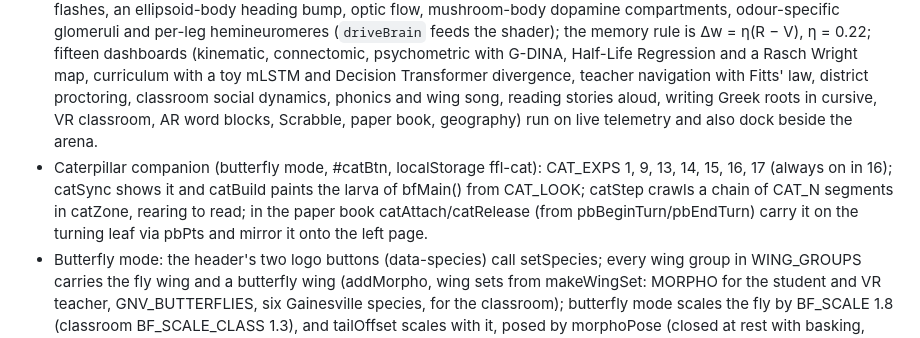
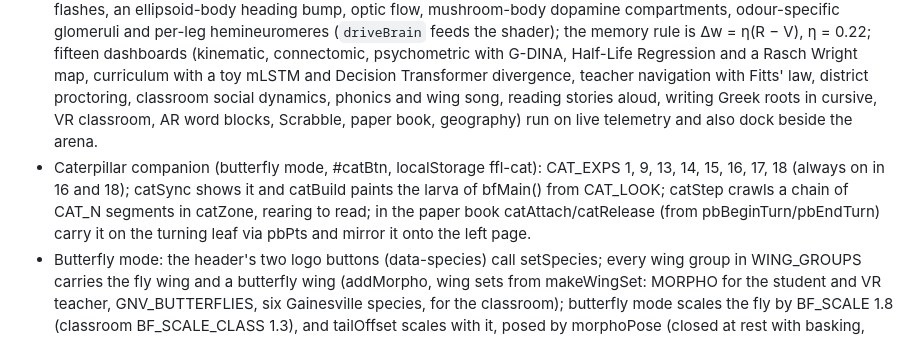
Before and after one commit to jayrosen-design/fly-lingo, a Markdown page: CLAUDE.md, the part around the change printed below. GitHub-like rendering.

```diff
--- a/CLAUDE.md
+++ b/CLAUDE.md
@@ -15,7 +15,7 @@ Fruit Fly Lingo is the interaction layer of the Embodied Drosophila Literacy Sim
 - The experiment buttons, side-panel tabs and dashboard jump links show names only, no numbers.
 - In the Simulate view the left dashboard panel, the right scenario panel and the bottom six-chart strip all switch per experiment (DOCK_FOR, data-rp sections and scenarioCard, STRIPS in index.html); teacher and admin show their laptop screen and work queue instead of the brain.
 - A 57,000-point nervous system shaped after the FlyWire and MaleCNS neuropils (optic lobe layers, mushroom body lobes, central complex, glomerular antennal lobes, leg neuropils) lights up by region with per-neuron spikes as calcium flashes, an ellipsoid-body heading bump, optic flow, mushroom-body dopamine compartments, odour-specific glomeruli and per-leg hemineuromeres (`driveBrain` feeds the shader); the memory rule is Δw = η(R − V), η = 0.22; fifteen dashboards (kinematic, connectomic, psychometric with G-DINA, Half-Life Regression and a Rasch Wright map, curriculum with a toy mLSTM and Decision Transformer divergence, teacher navigation with Fitts' law, district proctoring, classroom social dynamics, phonics and wing song, reading stories aloud, writing Greek roots in cursive, VR classroom, AR word blocks, Scrabble, paper book, geography) run on live telemetry and also dock beside the arena.
-- Caterpillar companion (butterfly mode, #catBtn, localStorage ffl-cat): CAT_EXPS 1, 9, 13, 14, 15, 16, 17 (always on in 16); catSync shows it and catBuild paints the larva of bfMain() from CAT_LOOK; catStep crawls a chain of CAT_N segments in catZone, rearing to read; in the paper book catAttach/catRelease (from pbBeginTurn/pbEndTurn) carry it on the turning leaf via pbPts and mirror it onto the left page.
+- Caterpillar companion (butterfly mode, #catBtn, localStorage ffl-cat): CAT_EXPS 1, 9, 13, 14, 15, 16, 17, 18 (always on in 16 and 18); catSync shows it and catBuild paints the larva of bfMain() from CAT_LOOK; catStep crawls a chain of CAT_N segments in catZone, rearing to read; in the paper book catAttach/catRelease (from pbBeginTurn/pbEndTurn) carry it on the turning leaf via pbPts and mirror it onto the left page.
 - Butterfly mode: the header's two logo buttons (data-species) call setSpecies; every wing group in WING_GROUPS carries the fly wing and a butterfly wing (addMorpho, wing sets from makeWingSet: MORPHO for the student and VR teacher, GNV_BUTTERFLIES, six Gainesville species, for the classroom); butterfly mode scales the fly by BF_SCALE 1.8 (classroom BF_SCALE_CLASS 1.3), and tailOffset scales with it, posed by morphoPose (closed at rest with basking, slow deep flaps, bobbing and weaving flight); fruit fly is the default and the choice is kept in localStorage.
 - Layout: #metricsBtn toggles #stage.focus (setFocus), which hides the dock, strip and scenario panel so the arena fills the stage; on by default at 860px wide or less, kept in localStorage ffl-focus. The experiment .seg scrolls within .simctl so speed, camera and Play stay visible; setCamMode pulls the follow camera back on portrait screens.
 - Controls: the Experiment dropdown (#expDrop, expMenuOpen) holds the data-exp buttons; camera 'back' (updateBackCam, povSubject) rides above the insect's thorax along the body's heading; #eyeBtn (setEye, localStorage ffl-eye) hides the eye inset; #bfSpecies (setBfSpecies, bfChoice, localStorage ffl-bf) rebuilds every butterfly wing with buildBf: 'mix' is Morpho plus the classroom's own species, a number is one wing set everywhere. Rendering: far 6000, fog 700 to 2600, fitClip sets the near plane from the viewing distance each frame, and textured PlaneGeometry decals get a polygon offset at start-up.
```
Also changed, not shown: other parts of CLAUDE.md (+1 -1 lines), README.md (+19 -4 lines), docs/screenshots/exp18-arcade.png (added), docs/screenshots/exp18-panel.png (added), docs/screenshots/exp18-screen.png (added), 1 other file.
